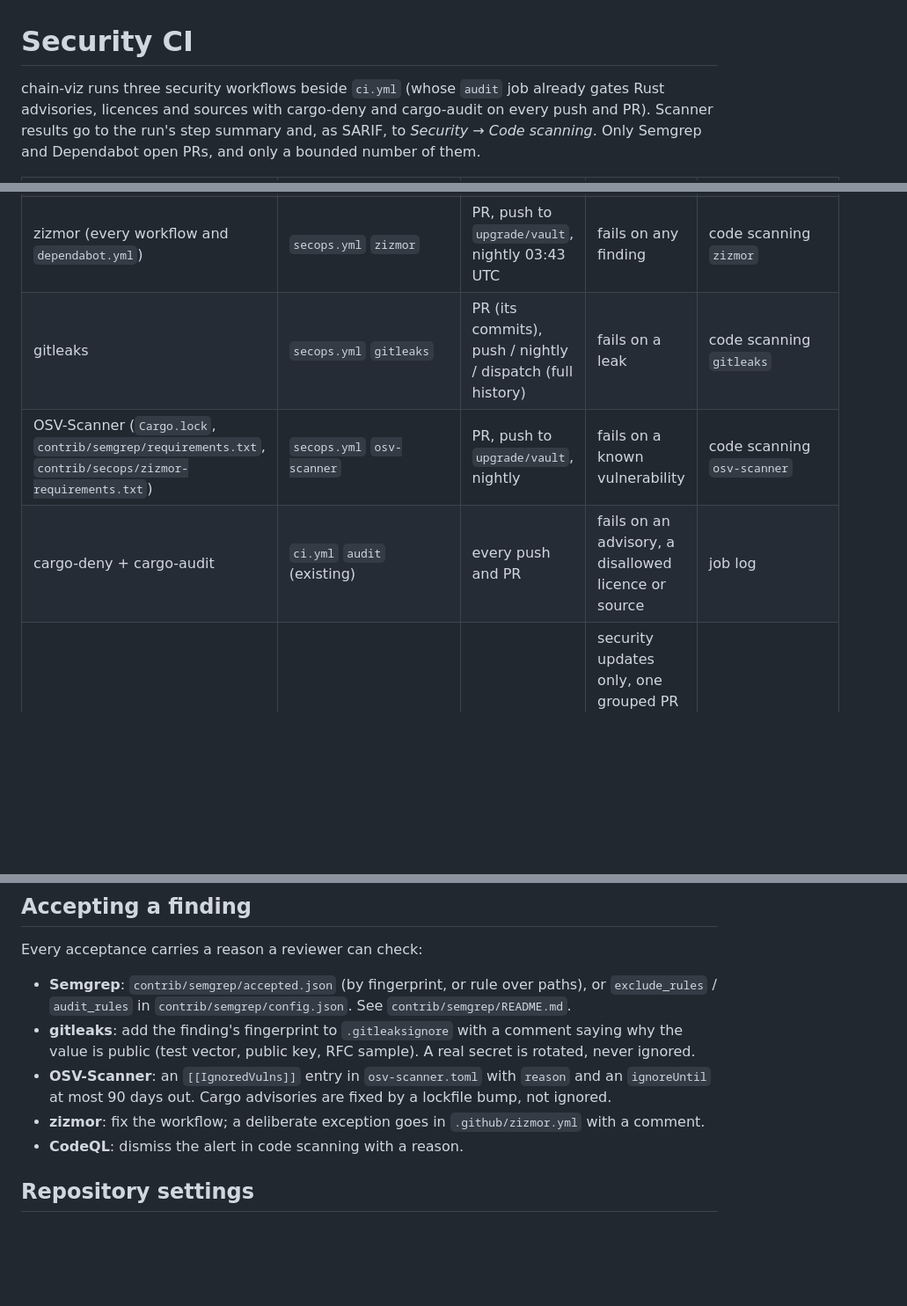
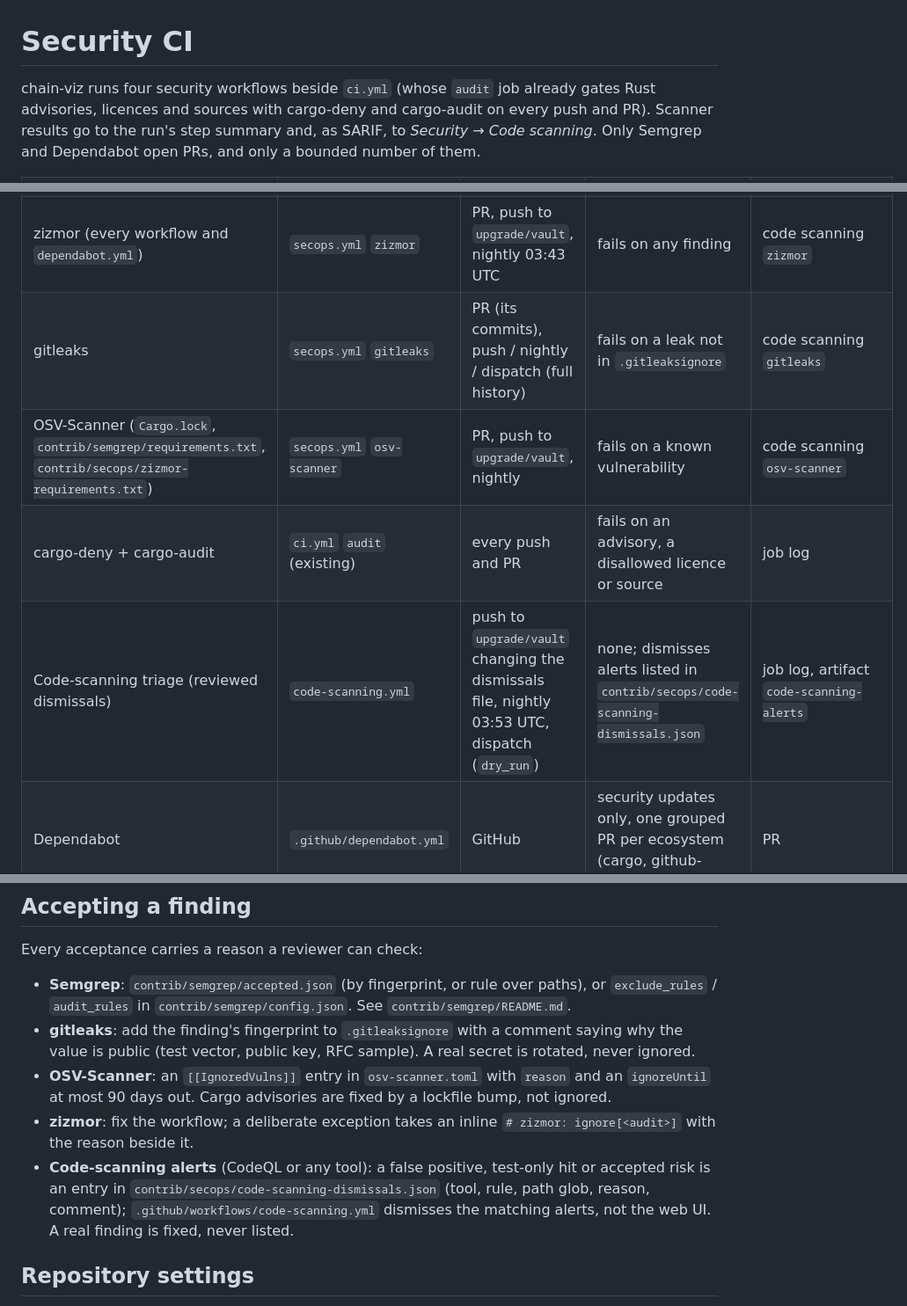
Before and after one commit to boyfromcave/chain-viz, a Markdown page: SECURITY-CI.md, 3 parts joined by grey strips. Shown at 88% size. Rendered like a GitHub page; blank space fills up the shorter version.

```diff
--- a/SECURITY-CI.md
+++ b/SECURITY-CI.md
@@ -1,6 +1,6 @@
 # Security CI
 
-chain-viz runs three security workflows beside `ci.yml` (whose `audit` job already gates Rust
+chain-viz runs four security workflows beside `ci.yml` (whose `audit` job already gates Rust
 advisories, licences and sources with cargo-deny and cargo-audit on every push and PR). Scanner results
 go to the run's step summary and, as SARIF, to *Security → Code scanning*. Only Semgrep and Dependabot
 open PRs, and only a bounded number of them.
@@ -10,9 +10,10 @@ open PRs, and only a bounded number of them.
 | Semgrep (Rust, JavaScript, HTML, shell, workflows, secrets; Trail of Bits `rs`, `javascript`, `generic`, `yaml/github-actions`; local rules) | `semgrep.yml` | PR (diff-aware), push, nightly 02:17 UTC | PR fails on a new **critical** finding | code scanning `semgrep`; at most four rolling PRs `semgrep/<bucket>` |
 | CodeQL (`rust`, `javascript-typescript`, `actions`; `security-extended`, build-mode none) | `codeql.yml` | PR, push to `upgrade/vault`, weekly | report only | code scanning `/language:<lang>` |
 | zizmor (every workflow and `dependabot.yml`) | `secops.yml` `zizmor` | PR, push to `upgrade/vault`, nightly 03:43 UTC | fails on any finding | code scanning `zizmor` |
-| gitleaks | `secops.yml` `gitleaks` | PR (its commits), push / nightly / dispatch (full history) | fails on a leak | code scanning `gitleaks` |
+| gitleaks | `secops.yml` `gitleaks` | PR (its commits), push / nightly / dispatch (full history) | fails on a leak not in `.gitleaksignore` | code scanning `gitleaks` |
 | OSV-Scanner (`Cargo.lock`, `contrib/semgrep/requirements.txt`, `contrib/secops/zizmor-requirements.txt`) | `secops.yml` `osv-scanner` | PR, push to `upgrade/vault`, nightly | fails on a known vulnerability | code scanning `osv-scanner` |
 | cargo-deny + cargo-audit | `ci.yml` `audit` (existing) | every push and PR | fails on an advisory, a disallowed licence or source | job log |
+| Code-scanning triage (reviewed dismissals) | `code-scanning.yml` | push to `upgrade/vault` changing the dismissals file, nightly 03:53 UTC, dispatch (`dry_run`) | none; dismisses alerts listed in `contrib/secops/code-scanning-dismissals.json` | job log, artifact `code-scanning-alerts` |
 | Dependabot | `.github/dependabot.yml` | GitHub | security updates only, one grouped PR per ecosystem (cargo, github-actions, pip) | PR |
 
 There is no npm leg: the UI is plain ES modules with no dependencies and no lockfile, and `qa/` uses
@@ -43,8 +44,12 @@ Every acceptance carries a reason a reviewer can check:
   public (test vector, public key, RFC sample). A real secret is rotated, never ignored.
 - **OSV-Scanner**: an `[[IgnoredVulns]]` entry in `osv-scanner.toml` with `reason` and an `ignoreUntil`
   at most 90 days out. Cargo advisories are fixed by a lockfile bump, not ignored.
-- **zizmor**: fix the workflow; a deliberate exception goes in `.github/zizmor.yml` with a comment.
-- **CodeQL**: dismiss the alert in code scanning with a reason.
+- **zizmor**: fix the workflow; a deliberate exception takes an inline `# zizmor: ignore[<audit>]` with the
+  reason beside it.
+- **Code-scanning alerts** (CodeQL or any tool): a false positive, test-only hit or accepted risk is an
+  entry in `contrib/secops/code-scanning-dismissals.json` (tool, rule, path glob, reason, comment);
+  `.github/workflows/code-scanning.yml` dismisses the matching alerts, not the web UI. A real finding is
+  fixed, never listed.
 
 ## Repository settings
 
```
Also changed, not shown: README.md (+9 -4 lines).
